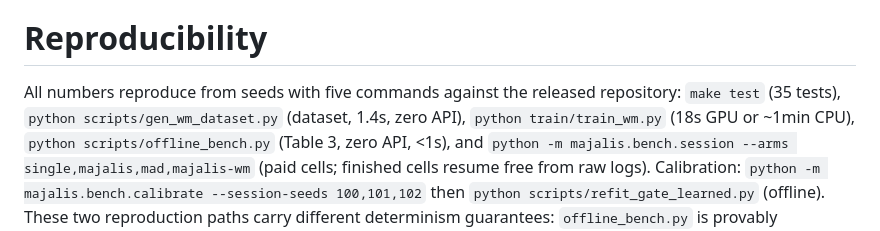
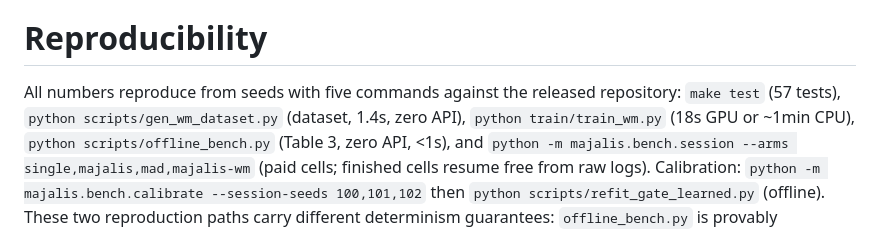
Before and after one commit to Nas01010101/majalis, a Markdown page: docs/paper/majalis.md, the part around the change. Drawn GitHub-style.

```diff
--- a/docs/paper/majalis.md
+++ b/docs/paper/majalis.md
@@ -387,7 +387,7 @@ contribution is the cost regime and the calibrated control.
 # Reproducibility
 
 All numbers reproduce from seeds with five commands against the released
-repository: `make test` (35 tests), `python scripts/gen_wm_dataset.py`
+repository: `make test` (57 tests), `python scripts/gen_wm_dataset.py`
 (dataset, 1.4s, zero API), `python train/train_wm.py` (18s GPU or ~1min
 CPU), `python scripts/offline_bench.py` (Table 3, zero API, <1s), and
 `python -m majalis.bench.session --arms single,majalis,mad,majalis-wm` (paid
```
Also changed, not shown: README.md (+1 -1 lines), README.zh-CN.md (+1 -1 lines).
